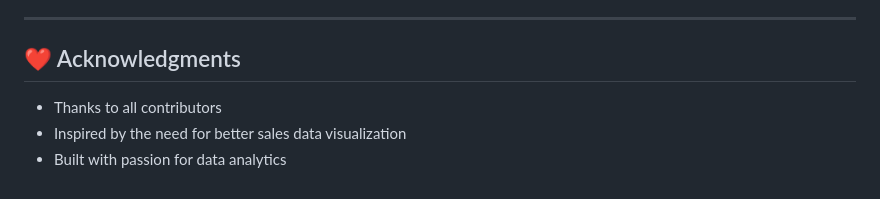
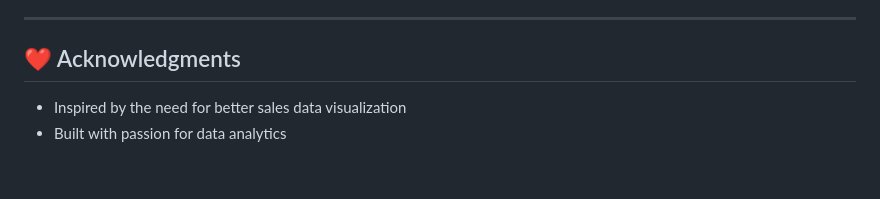
Before and after one commit to RajBorad1729/AnalytixPro, a Markdown page: README.md, the part around the change. GitHub-like rendering.

```diff
--- a/README.md
+++ b/README.md
@@ -145,6 +145,5 @@ The application expects a CSV file with the following columns:
 
 ## ❤️ Acknowledgments
 
-- Thanks to all contributors
 - Inspired by the need for better sales data visualization
 - Built with passion for data analytics
```
